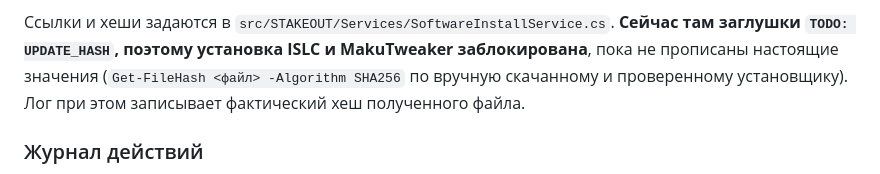
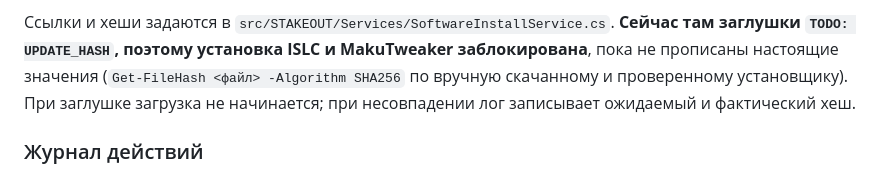
Before and after one commit to WITTMANN88/first-pr-practice, a Markdown page: README.md, the part around the change. GitHub-like rendering.

Commit message:
README: when the actual installer hash is logged
Co-Authored-By: Claude Opus 5.5 <noreply@anthropic.com>
Claude-Session: https://claude.ai/code/session_01F1ik6yzYKgmCYRtvoXareD

```diff
--- a/README.md
+++ b/README.md
@@ -80,7 +80,8 @@ ISLC и MakuTweaker — прямой загрузкой по HTTPS с прогр
 **Сейчас там заглушки `TODO: UPDATE_HASH`, поэтому установка ISLC и
 MakuTweaker заблокирована**, пока не прописаны настоящие значения
 (`Get-FileHash <файл> -Algorithm SHA256` по вручную скачанному и проверенному
-установщику). Лог при этом записывает фактический хеш полученного файла.
+установщику). При заглушке загрузка не начинается; при несовпадении лог
+записывает ожидаемый и фактический хеш.
 
 ### Журнал действий
 
```
